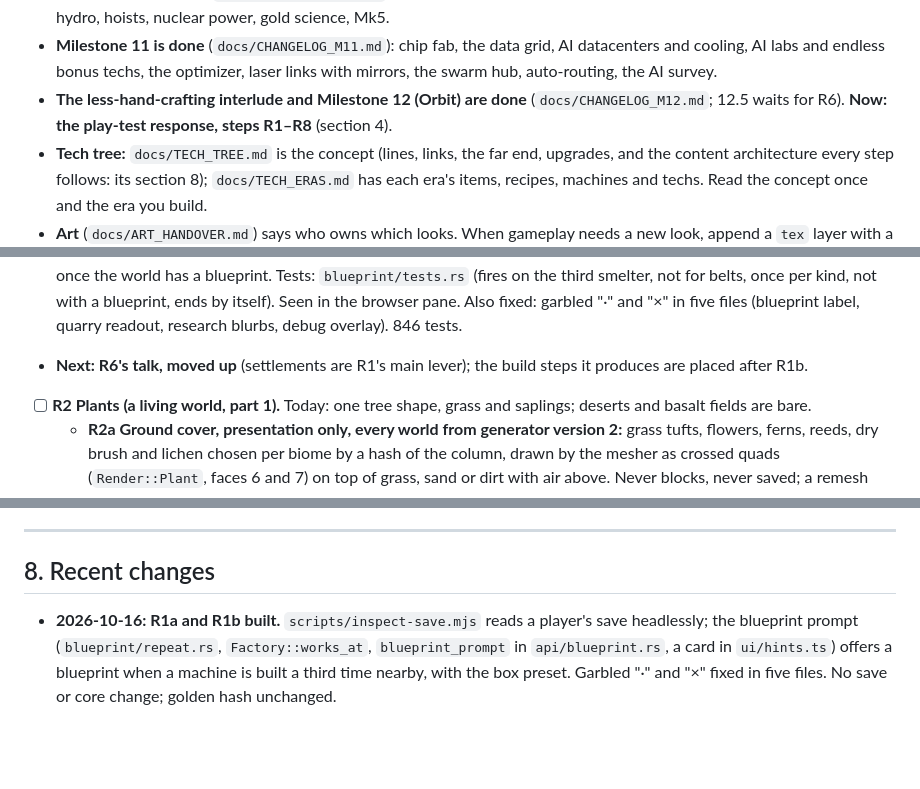
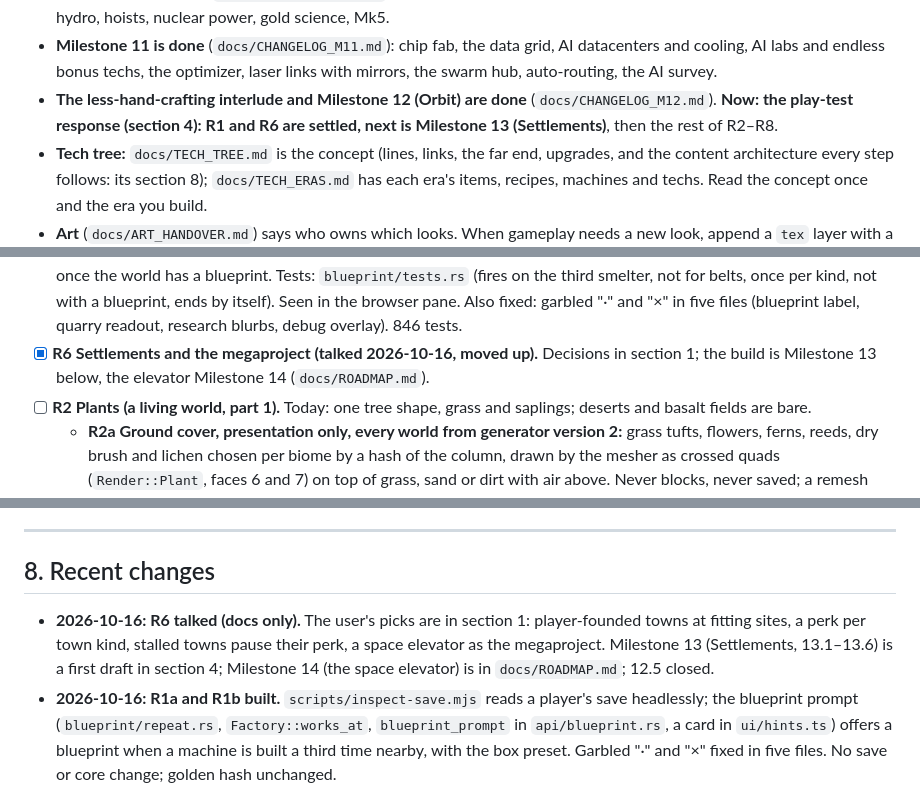
Before and after one commit to Sidem/OpenCraft, a Markdown page: docs/DEV_PLAN.md, 3 parts joined by grey strips. Drawn GitHub-style; blank space fills up the shorter version.

```diff
--- a/docs/DEV_PLAN.md
+++ b/docs/DEV_PLAN.md
@@ -45,8 +46,8 @@ You are picking up a working browser factory game (Rust → wasm engine, TypeScr
   diesel, electrolysis, ore washing, rivers and hydro, hoists, nuclear power, gold science, Mk5.
 - **Milestone 11 is done** (`docs/CHANGELOG_M11.md`): chip fab, the data grid, AI datacenters and cooling, AI labs and endless bonus
   techs, the optimizer, laser links with mirrors, the swarm hub, auto-routing, the AI survey.
-- **The less-hand-crafting interlude and Milestone 12 (Orbit) are done** (`docs/CHANGELOG_M12.md`; 12.5 waits for R6).
-  **Now: the play-test response, steps R1–R8** (section 4).
+- **The less-hand-crafting interlude and Milestone 12 (Orbit) are done** (`docs/CHANGELOG_M12.md`).
+  **Now: the play-test response (section 4): R1 and R6 are settled, next is Milestone 13 (Settlements)**, then the rest of R2–R8.
 - **Tech tree:** `docs/TECH_TREE.md` is the concept (lines, links, the far end, upgrades, and the content
   architecture every step follows: its section 8); `docs/TECH_ERAS.md` has each era's items, recipes,
   machines and techs. Read the concept once and the era you build.
@@ -509,7 +511,8 @@ nothing has to scale; deposits last, so distance never presses; every build is o
   blueprint. Tests: `blueprint/tests.rs` (fires on the third smelter, not for belts, once per kind, not with a blueprint, ends by
   itself). Seen in the browser pane. Also fixed: garbled "·" and "×" in five files (blueprint label, quarry readout, research
   blurbs, debug overlay). 846 tests.
-- **Next: R6's talk, moved up** (settlements are R1's main lever); the build steps it produces are placed after R1b.
+- [x] **R6 Settlements and the megaproject (talked 2026-10-16, moved up).** Decisions in section 1; the build is Milestone 13
+  below, the elevator Milestone 14 (`docs/ROADMAP.md`).
 - [ ] **R2 Plants (a living world, part 1).** Today: one tree shape, grass and saplings; deserts and basalt fields are bare.
   - **R2a Ground cover, presentation only, every world from generator version 2:** grass tufts, flowers, ferns, reeds, dry brush
     and lichen chosen per biome by a hash of the column, drawn by the mesher as crossed quads (`Render::Plant`, faces 6 and 7) on
@@ -598,6 +629,9 @@ and the balance numbers. Read the section you need.
 
 ## 8. Recent changes
 
+- **2026-10-16: R6 talked (docs only).** The user's picks are in section 1: player-founded towns at fitting sites, a perk per
+  town kind, stalled towns pause their perk, a space elevator as the megaproject. Milestone 13 (Settlements, 13.1–13.6) is a
+  first draft in section 4; Milestone 14 (the space elevator) is in `docs/ROADMAP.md`; 12.5 closed.
 - **2026-10-16: R1a and R1b built.** `scripts/inspect-save.mjs` reads a player's save headlessly; the blueprint prompt
   (`blueprint/repeat.rs`, `Factory::works_at`, `blueprint_prompt` in `api/blueprint.rs`, a card in `ui/hints.ts`) offers a
   blueprint when a machine is built a third time nearby, with the box preset. Garbled "·" and "×" fixed in five files. No save or
```
Also changed, not shown: other parts of docs/DEV_PLAN.md (+45 -15 lines), docs/ROADMAP.md (+19 -7 lines).
